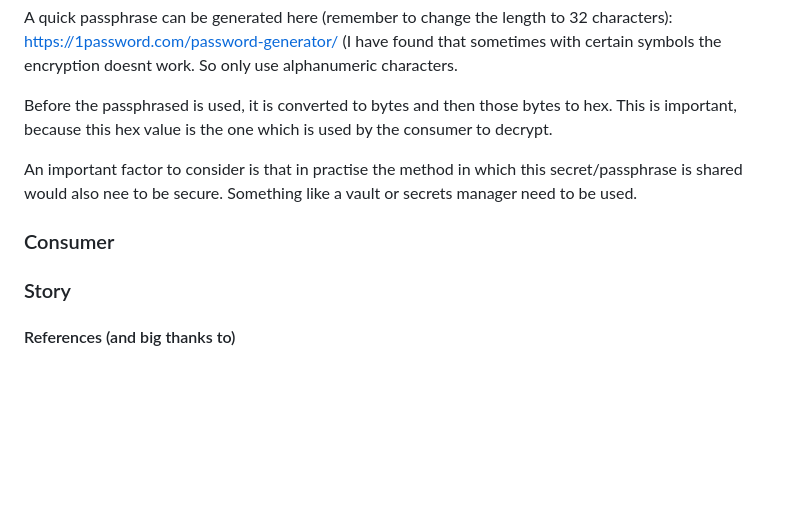
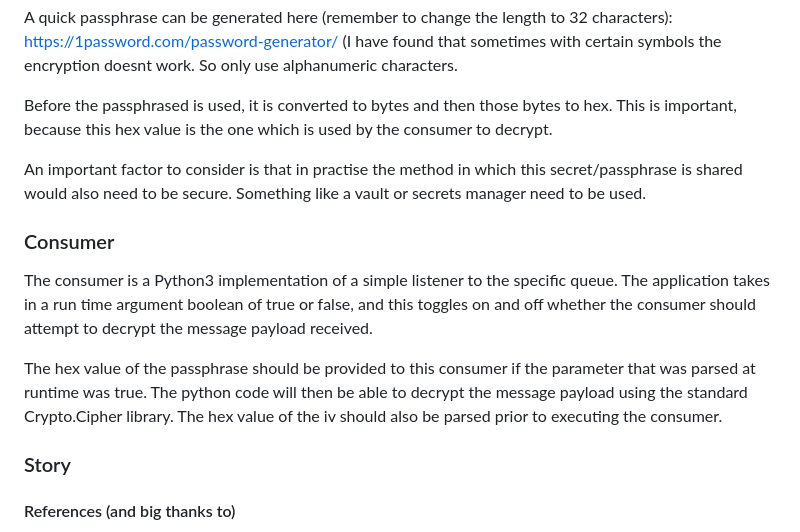
Before and after one commit to willemevenwel/rabbitmqencryptiondemo, a Markdown page: README.md, the part around the change. Rendered like a GitHub page; blank space fills up the shorter version.

```diff
--- a/README.md
+++ b/README.md
@@ -36,10 +36,12 @@ A quick passphrase can be generated here (remember to change the length to 32 ch
 
 Before the passphrased is used, it is converted to bytes and then those bytes to hex. This is important, because this hex value is the one which is used by the consumer to decrypt.
 
-An important factor to consider is that in practise the method in which this secret/passphrase is shared would also nee to be secure. Something like a vault or secrets manager need to be used.
+An important factor to consider is that in practise the method in which this secret/passphrase is shared would also need to be secure. Something like a vault or secrets manager need to be used.
 
 ### Consumer
+The consumer is a Python3 implementation of a simple listener to the specific queue. The application takes in a run time argument boolean of true or false, and this toggles on and off whether the consumer should attempt to decrypt the message payload received.
 
+The hex value of the passphrase should be provided to this consumer if the parameter that was parsed at runtime was true. The python code will then be able to decrypt the message payload using the standard Crypto.Cipher library. The hex value of the iv should also be parsed prior to executing the consumer.
 
 ### Story
 
```
